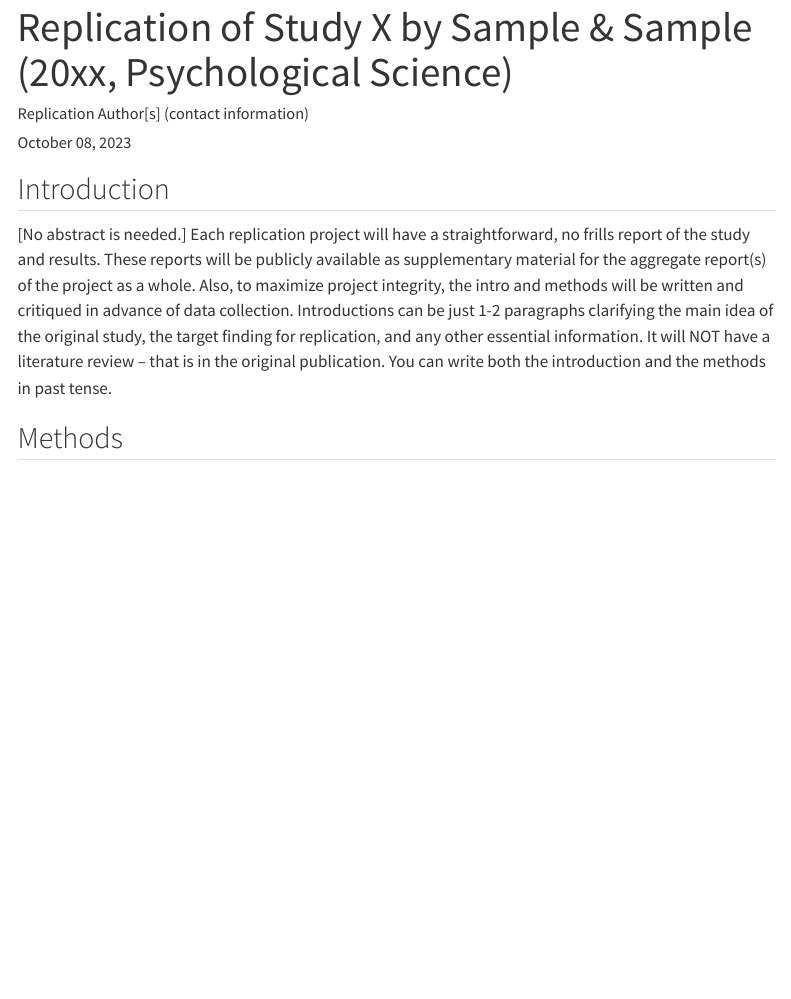
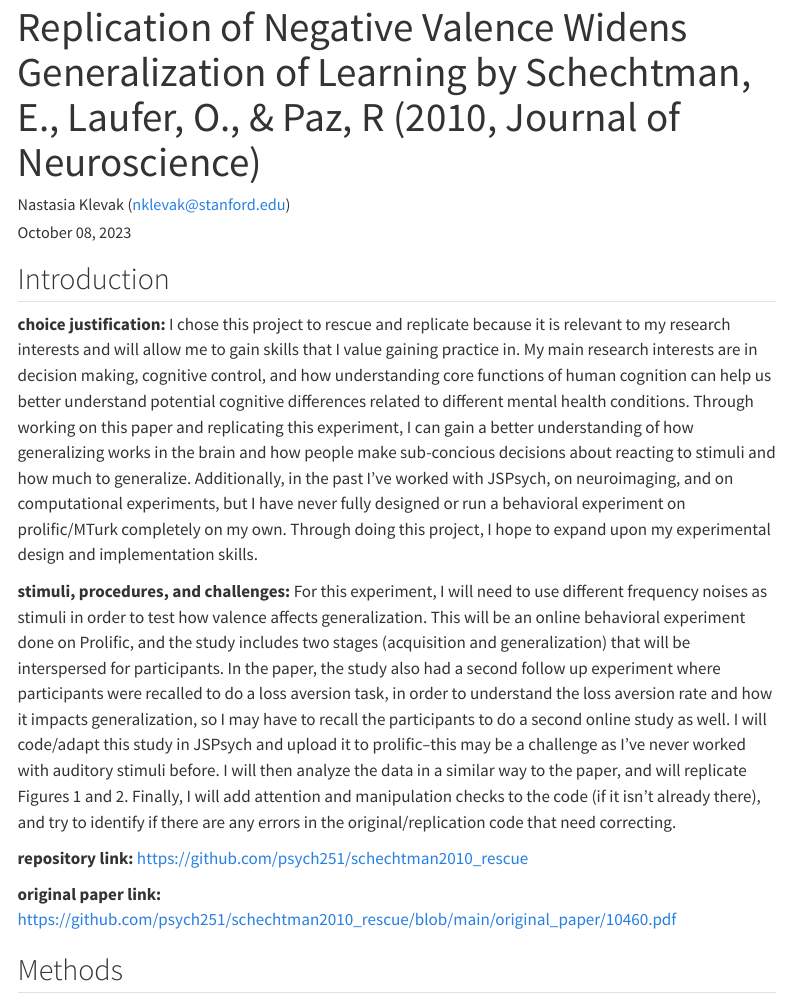
Before and after one commit to psych251/schechtman2010_rescue, a Quarto document (writeup/Replication Report Template.qmd): the page in a window 1100 px wide, from its top. Rendered offline with R 4.5, knitr and Pandoc in place of Quarto, with nearby package versions; menus at the side of the page are left out.

Commit message:
added the introduction to the replication report file

```diff
--- a/writeup/Replication Report Template.qmd
+++ b/writeup/Replication Report Template.qmd
@@ -1,6 +1,6 @@
 ---
-title: "Replication of Study X by Sample & Sample (20xx, Psychological Science)"
-author: "Replication Author[s] (contact information)"
+title: "Replication of Negative Valence Widens Generalization of Learning by Schechtman, E., Laufer, O., & Paz, R (2010, Journal of Neuroscience)"
+author: "Nastasia Klevak (nklevak@stanford.edu)"
 date: "`r format(Sys.time(), '%B %d, %Y')`"
 format:
   html:
@@ -12,8 +12,13 @@
 
 ## Introduction
 
-[No abstract is needed.]  Each replication project will have a straightforward, no frills report of the study and results.  These reports will be publicly available as supplementary material for the aggregate report(s) of the project as a whole.  Also, to maximize project integrity, the intro and methods will be written and critiqued in advance of data collection.  Introductions can be just 1-2 paragraphs clarifying the main idea of the original study, the target finding for replication, and any other essential information.  It will NOT have a literature review -- that is in the original publication. You can write both the introduction and the methods in past tense.
+**choice justification:** I chose this project to rescue and replicate because it is relevant to my research interests and will allow me to gain skills that I value gaining practice in. My main research interests are in decision making, cognitive control, and how understanding core functions of human cognition can help us better understand potential cognitive differences related to different mental health conditions. Through working on this paper and replicating this experiment, I can gain a better understanding of how generalizing works in the brain and how people make sub-concious decisions about reacting to stimuli and how much to generalize. Additionally, in the past I've worked with JSPsych, on neuroimaging, and on computational experiments, but I have never fully designed or run a behavioral experiment on prolific/MTurk completely on my own. Through doing this project, I hope to expand upon my experimental design and implementation skills.
 
+**stimuli, procedures, and challenges:** For this experiment, I will need to use different frequency noises as stimuli in order to test how valence affects generalization. This will be an online behavioral experiment done on Prolific, and the study includes two stages (acquisition and generalization) that will be interspersed for participants. In the paper, the study also had a second follow up experiment where participants were recalled to do a loss aversion task, in order to understand the loss aversion rate and how it impacts generalization, so I may have to recall the participants to do a second online study as well. I will code/adapt this study in JSPsych and upload it to prolific--this may be a challenge as I've never worked with auditory stimuli before. I will then analyze the data in a similar way to the paper, and will replicate Figures 1 and 2. Finally, I will add attention and manipulation checks to the code (if it isn't already there), and try to identify if there are any errors in the original/replication code that need correcting.
+
+**repository link:** https://github.com/psych251/schechtman2010_rescue
+
+**original paper link:** https://github.com/psych251/schechtman2010_rescue/blob/main/original_paper/10460.pdf
 
 ## Methods
 
```
Also changed, not shown: 1 other file.
